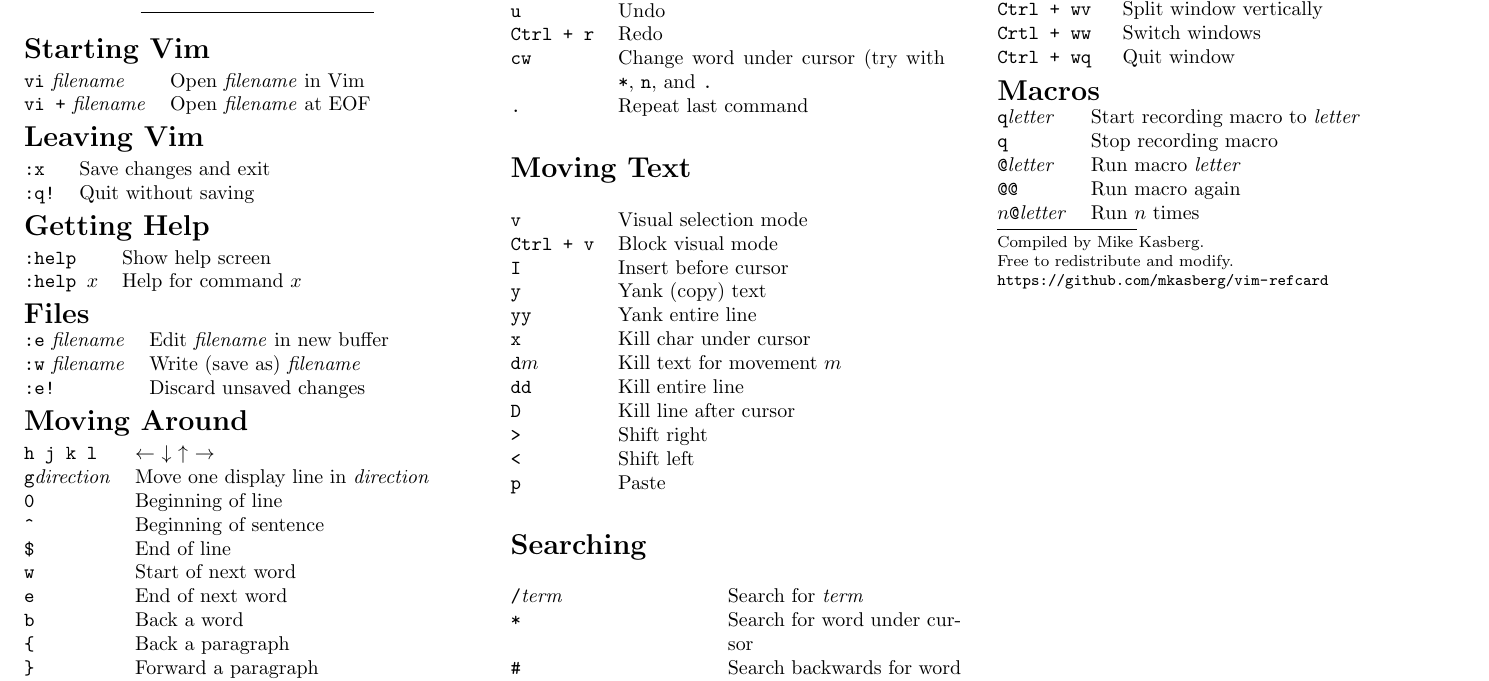
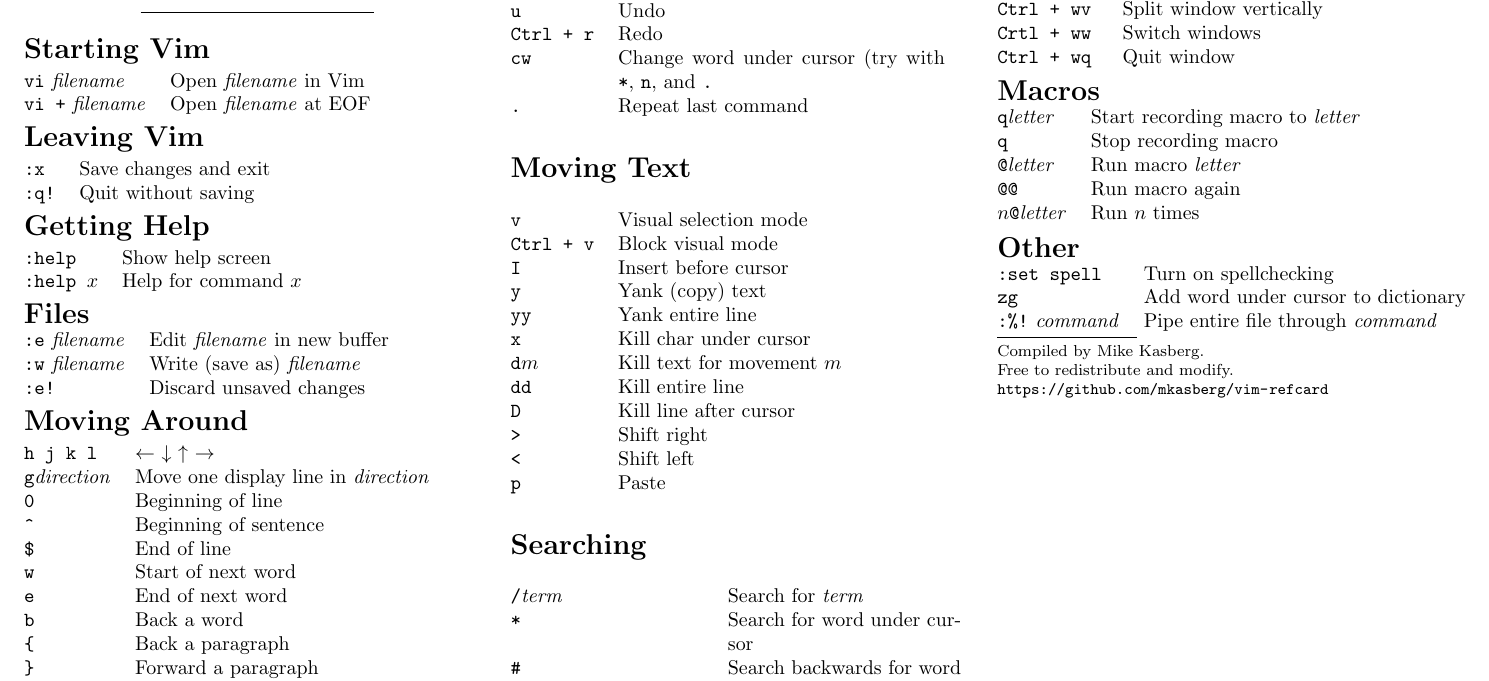
Before and after one commit to mkasberg/vim-refcard, a LaTeX document (vim-refcard.tex): part of the page, cut so that both start at the same text. Compiled offline with pdfLaTeX.

Commit message:
Spelling and Command-line Shortcuts
Added
 - zg
 - :set spell
 - %! command

```diff
--- a/vim-refcard.tex
+++ b/vim-refcard.tex
@@ -169,6 +169,12 @@ $n$\verb|G| or \verb|:|$n$ & Go to line $n$\\
 $n$\verb|@|\textit{letter} & Run $n$ times\\
 \end{tabular}
 
+\section{Other}
+\begin{tabular}{@{}ll@{}}
+\verb|:set spell| & Turn on spellchecking\\
+\verb|zg| & Add word under cursor to dictionary\\
+\verb|:%!| \textit{command} & Pipe entire file through \textit{command}\\
+\end{tabular}
 
 \rule{0.3\linewidth}{0.25pt}
 \scriptsize
```
Also changed, not shown: vim-refcard.pdf.
